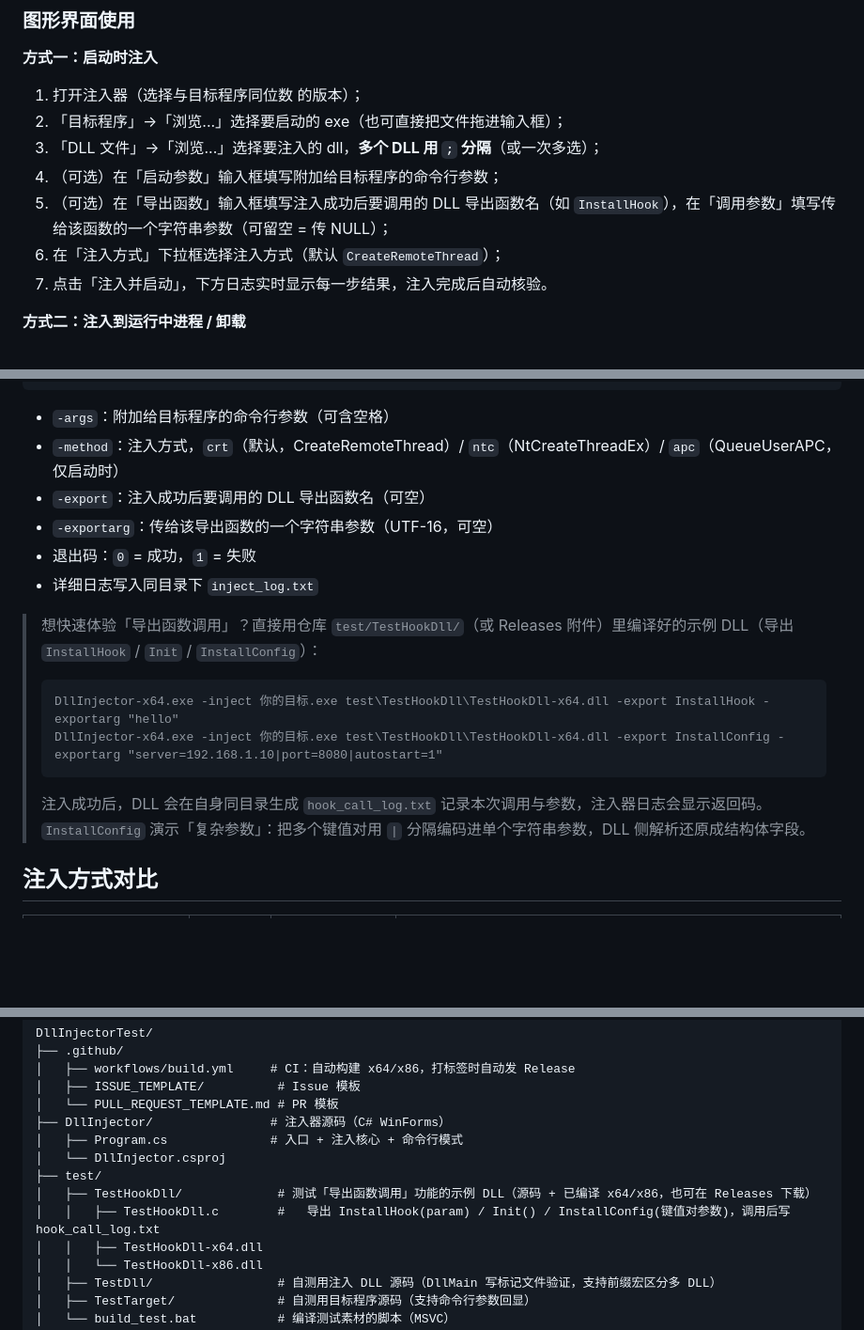
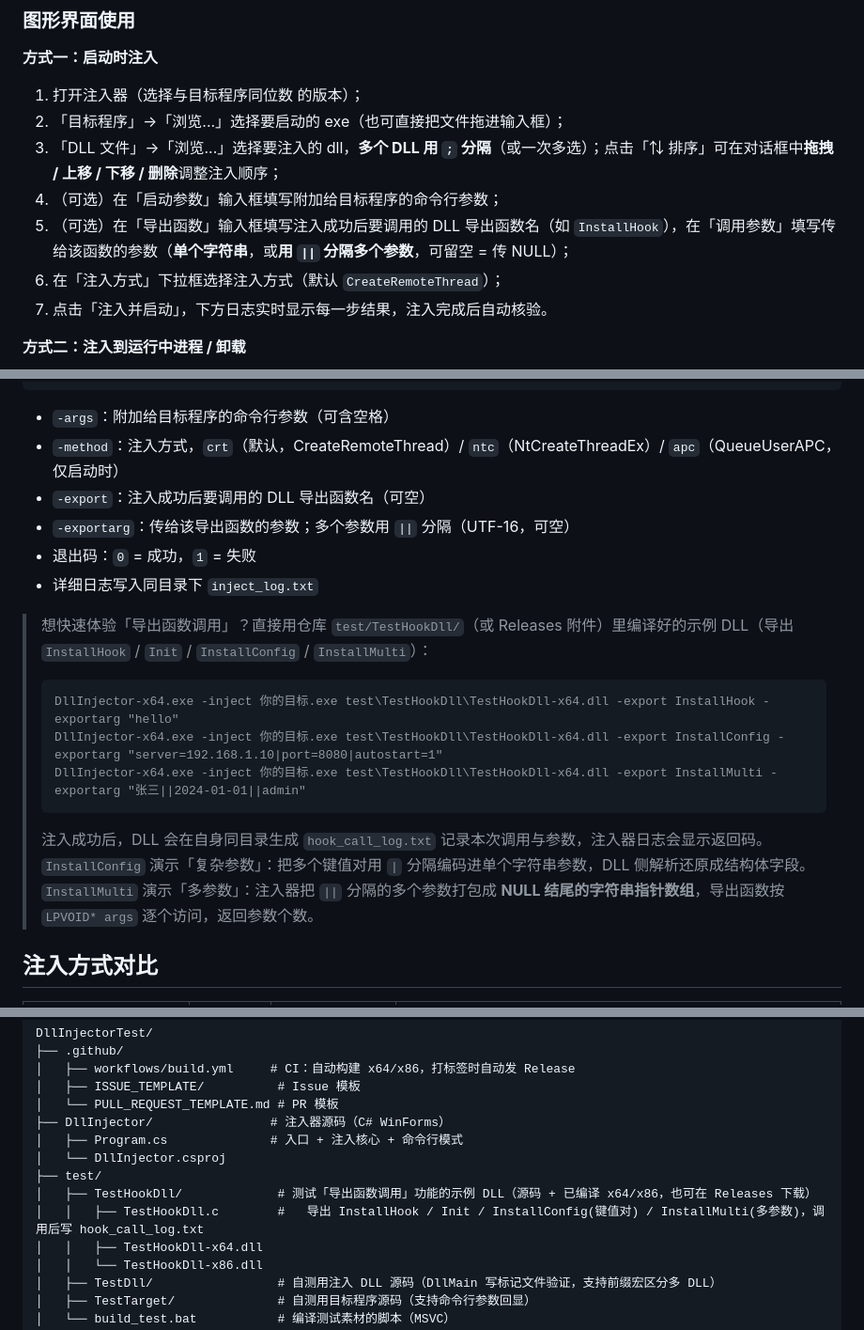
Before and after one commit to isTurn/DllInjectorTest, a Markdown page: README.md, 3 parts joined by grey strips. Shown: that part at 94% size. GitHub-like rendering; blank space fills up the shorter version.

````diff
--- a/README.md
+++ b/README.md
@@ -54,9 +54,9 @@
 
 1. 打开注入器（选择与目标程序同位数 的版本）；
 2. 「目标程序」→「浏览...」选择要启动的 exe（也可直接把文件拖进输入框）；
-3. 「DLL 文件」→「浏览...」选择要注入的 dll，**多个 DLL 用 `;` 分隔**（或一次多选）；
+3. 「DLL 文件」→「浏览...」选择要注入的 dll，**多个 DLL 用 `;` 分隔**（或一次多选）；点击「⇅ 排序」可在对话框中**拖拽 / 上移 / 下移 / 删除**调整注入顺序；
 4. （可选）在「启动参数」输入框填写附加给目标程序的命令行参数；
-5. （可选）在「导出函数」输入框填写注入成功后要调用的 DLL 导出函数名（如 `InstallHook`），在「调用参数」填写传给该函数的一个字符串参数（可留空 = 传 NULL）；
+5. （可选）在「导出函数」输入框填写注入成功后要调用的 DLL 导出函数名（如 `InstallHook`），在「调用参数」填写传给该函数的参数（**单个字符串**，或**用 `||` 分隔多个参数**，可留空 = 传 NULL）；
 6. 在「注入方式」下拉框选择注入方式（默认 `CreateRemoteThread`）；
 7. 点击「注入并启动」，下方日志实时显示每一步结果，注入完成后自动核验。
 
@@ -80,17 +80,19 @@ DllInjector-x64.exe -eject <pid> <dll文件名>
 - `-args`：附加给目标程序的命令行参数（可含空格）
 - `-method`：注入方式，`crt`（默认，CreateRemoteThread）/ `ntc`（NtCreateThreadEx）/ `apc`（QueueUserAPC，仅启动时）
 - `-export`：注入成功后要调用的 DLL 导出函数名（可空）
-- `-exportarg`：传给该导出函数的一个字符串参数（UTF-16，可空）
+- `-exportarg`：传给该导出函数的参数；多个参数用 `||` 分隔（UTF-16，可空）
 - 退出码：`0` = 成功，`1` = 失败
 - 详细日志写入同目录下 `inject_log.txt`
 
-> 想快速体验「导出函数调用」？直接用仓库 `test/TestHookDll/`（或 Releases 附件）里编译好的示例 DLL（导出 `InstallHook` / `Init` / `InstallConfig`）：
+> 想快速体验「导出函数调用」？直接用仓库 `test/TestHookDll/`（或 Releases 附件）里编译好的示例 DLL（导出 `InstallHook` / `Init` / `InstallConfig` / `InstallMulti`）：
 > ```
 > DllInjector-x64.exe -inject 你的目标.exe test\TestHookDll\TestHookDll-x64.dll -export InstallHook -exportarg "hello"
 > DllInjector-x64.exe -inject 你的目标.exe test\TestHookDll\TestHookDll-x64.dll -export InstallConfig -exportarg "server=192.168.1.10|port=8080|autostart=1"
+> DllInjector-x64.exe -inject 你的目标.exe test\TestHookDll\TestHookDll-x64.dll -export InstallMulti -exportarg "张三||2024-01-01||admin"
 > ```
 > 注入成功后，DLL 会在自身同目录生成 `hook_call_log.txt` 记录本次调用与参数，注入器日志会显示返回码。
 > `InstallConfig` 演示「复杂参数」：把多个键值对用 `|` 分隔编码进单个字符串参数，DLL 侧解析还原成结构体字段。
+> `InstallMulti` 演示「多参数」：注入器把 `||` 分隔的多个参数打包成 **NULL 结尾的字符串指针数组**，导出函数按 `LPVOID* args` 逐个访问，返回参数个数。
 
 ## 注入方式对比
 
@@ -206,7 +213,7 @@ DllInjectorTest/
 │   └── DllInjector.csproj
 ├── test/
 │   ├── TestHookDll/             # 测试「导出函数调用」功能的示例 DLL（源码 + 已编译 x64/x86，也可在 Releases 下载）
-│   │   ├── TestHookDll.c        #   导出 InstallHook(param) / Init() / InstallConfig(键值对参数)，调用后写 hook_call_log.txt
+│   │   ├── TestHookDll.c        #   导出 InstallHook / Init / InstallConfig(键值对) / InstallMulti(多参数)，调用后写 hook_call_log.txt
 │   │   ├── TestHookDll-x64.dll
 │   │   └── TestHookDll-x86.dll
 │   ├── TestDll/                 # 自测用注入 DLL 源码（DllMain 写标记文件验证，支持前缀宏区分多 DLL）
````
Also changed, not shown: other parts of README.md (+10 -5 lines), CHANGELOG.md (+2 -0 lines), docs/screenshot.png, screenshot.png, 5 other files.
